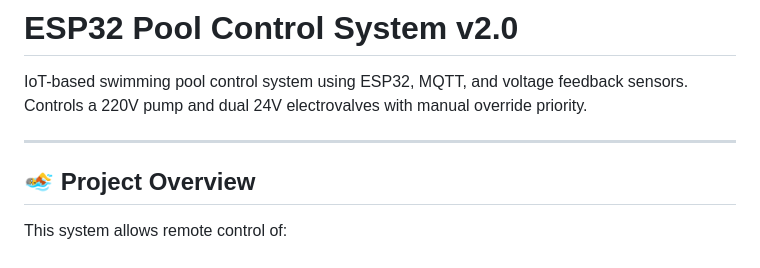
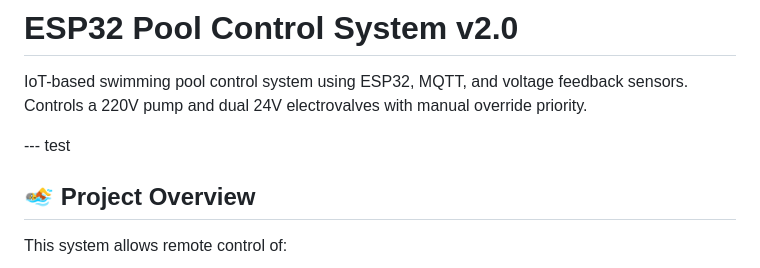
Before and after one commit to Garcia-Javier-Alejandro/IoT_Test, a Markdown page: README_POOL.md, the part around the change. GitHub-like rendering.

Commit message:
test deployment trigger

```diff
--- a/README_POOL.md
+++ b/README_POOL.md
@@ -2,7 +2,7 @@
 
 IoT-based swimming pool control system using ESP32, MQTT, and voltage feedback sensors. Controls a 220V pump and dual 24V electrovalves with manual override priority.
 
----
+--- test
 
 ## 🏊 Project Overview
 
```
